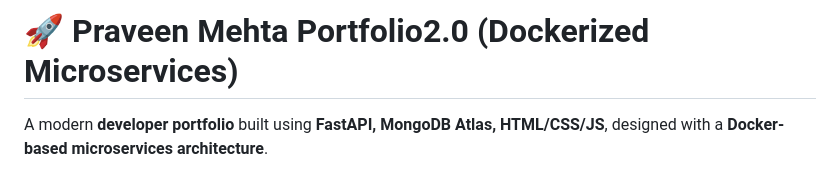
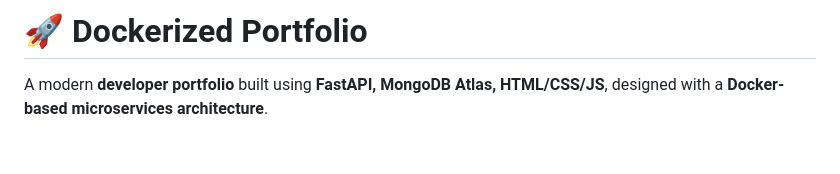
Before and after one commit to praveenmehta010/Dockerized_Portfolio, a Markdown page: README.md, the part around the change. GitHub-like rendering; blank space fills up the shorter version.

```diff
--- a/README.md
+++ b/README.md
@@ -1,4 +1,4 @@
-# 🚀 Praveen Mehta Portfolio2.0 (Dockerized Microservices)
+# 🚀 Dockerized Portfolio
 
 A modern **developer portfolio** built using **FastAPI, MongoDB Atlas, HTML/CSS/JS**, designed with a **Docker-based microservices architecture**.
 
```
